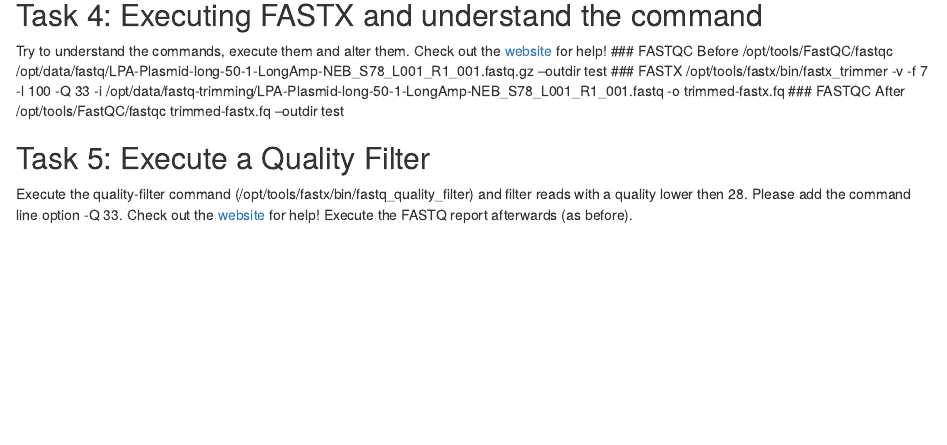
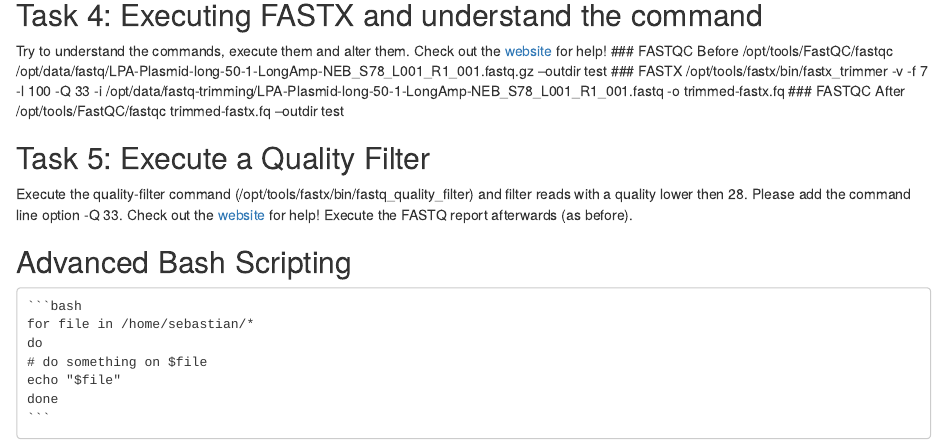
Before and after one commit to genepi/ngs-class, an R Markdown document (scripts/trimming.Rmd): the page in a window 1100 px wide, from 580 px down. Rendered offline with R 4.5, knitr and Pandoc, with nearby package versions.

Commit message:
Update trimming.Rmd

````diff
--- a/scripts/trimming.Rmd
+++ b/scripts/trimming.Rmd
@@ -34,3 +34,13 @@ Try to understand the commands, execute them and alter them. Check out the [webs
 ## Task 5: Execute a Quality Filter
 
 Execute the quality-filter command (/opt/tools/fastx/bin/fastq_quality_filter) and filter reads with a quality lower then 28. Please add the command line option -Q 33. Check out the [website](http://hannonlab.cshl.edu/fastx_toolkit/commandline.html#fastq_quality_filter_usage) for help! Execute the FASTQ report afterwards (as before).
+
+## Advanced Bash Scripting
+
+    ```bash
+    for file in /home/sebastian/*
+    do
+    # do something on $file
+    echo "$file"
+    done
+    ```
````
